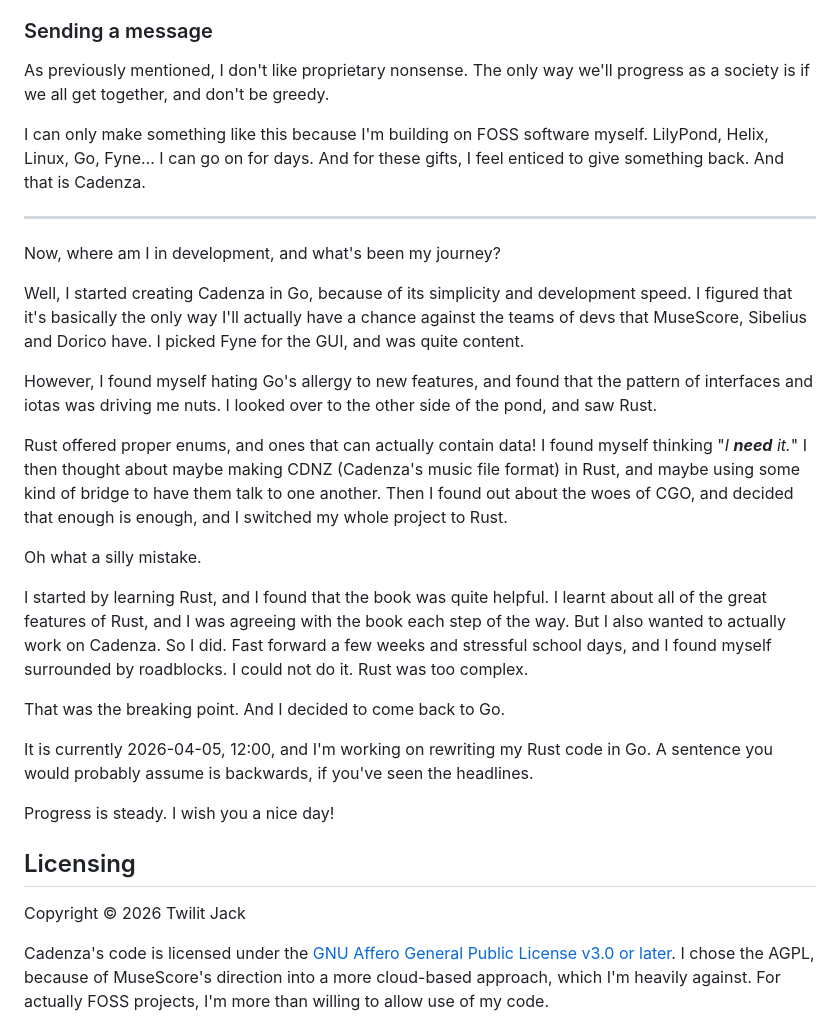
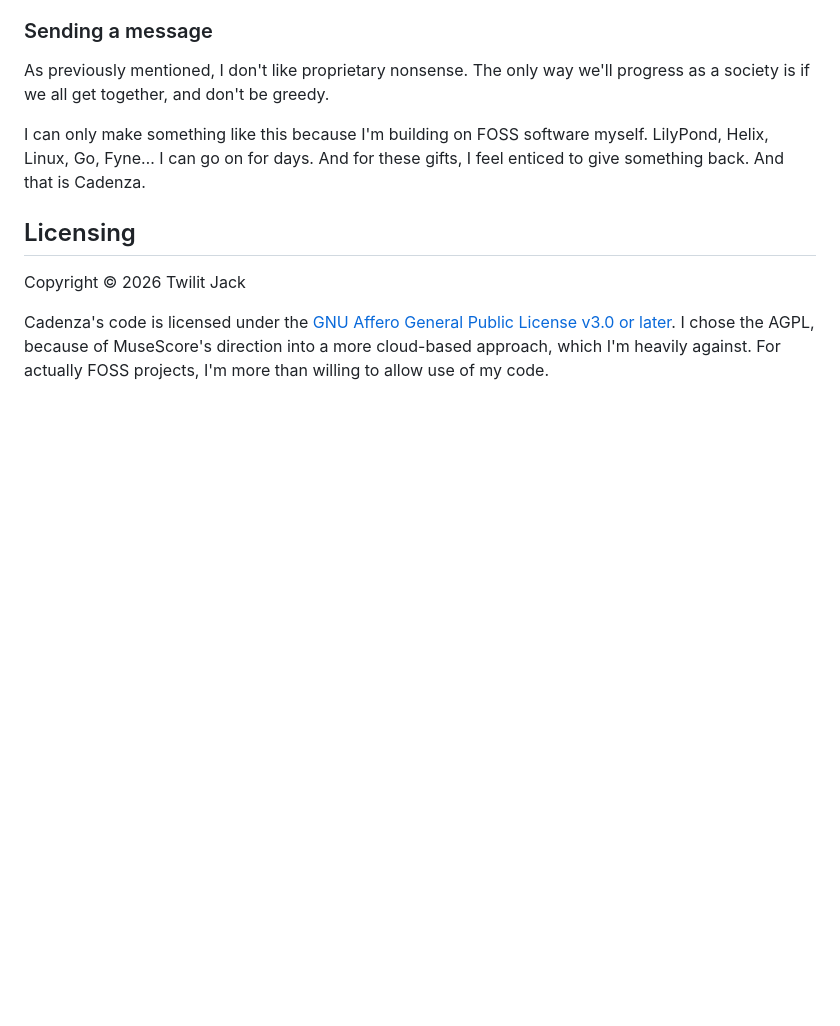
Before and after one commit to twilit-jack/cadenzier, a Markdown page: README.md, the part around the change. GitHub-like rendering; blank space fills up the shorter version.

Commit message:
fix: corrected README.md
The README included some now untrue info. I ended up porting Cadenza again, this time to Godot, for its easy keyboard interactivity and streamlined UI design. The README included a reference to Go, as I previously worked on Cadenza in Go.

```diff
--- a/README.md
+++ b/README.md
@@ -90,36 +90,6 @@ I can only make something like this because I'm building on FOSS software myself
 Linux, Go, Fyne… I can go on for days. And for these gifts, I feel enticed to give something back.
 And that is Cadenza.
 
----
-
-Now, where am I in development, and what's been my journey?
-
-Well, I started creating Cadenza in Go, because of its simplicity and development speed. I figured
-that it's basically the only way I'll actually have a chance against the teams of devs that
-MuseScore, Sibelius and Dorico have. I picked Fyne for the GUI, and was quite content.
-
-However, I found myself hating Go's allergy to new features, and found that the pattern of
-interfaces and iotas was driving me nuts. I looked over to the other side of the pond, and saw Rust.
-
-Rust offered proper enums, and ones that can actually contain data! I found myself thinking
-"*I **need** it.*" I then thought about maybe making CDNZ (Cadenza's music file format) in Rust,
-and maybe using some kind of bridge to have them talk to one another. Then I found out about the
-woes of CGO, and decided that enough is enough, and I switched my whole project to Rust.
-
-Oh what a silly mistake.
-
-I started by learning Rust, and I found that the book was quite helpful. I learnt about all of the
-great features of Rust, and I was agreeing with the book each step of the way. But I also wanted to
-actually work on Cadenza. So I did. Fast forward a few weeks and stressful school days, and I found
-myself surrounded by roadblocks. I could not do it. Rust was too complex.
-
-That was the breaking point. And I decided to come back to Go.
-
-It is currently 2026-04-05, 12:00, and I'm working on rewriting my Rust code in Go. A sentence you
-would probably assume is backwards, if you've seen the headlines.
-
-Progress is steady. I wish you a nice day!
-
 ## Licensing
 
 Copyright © 2026 Twilit Jack
```
